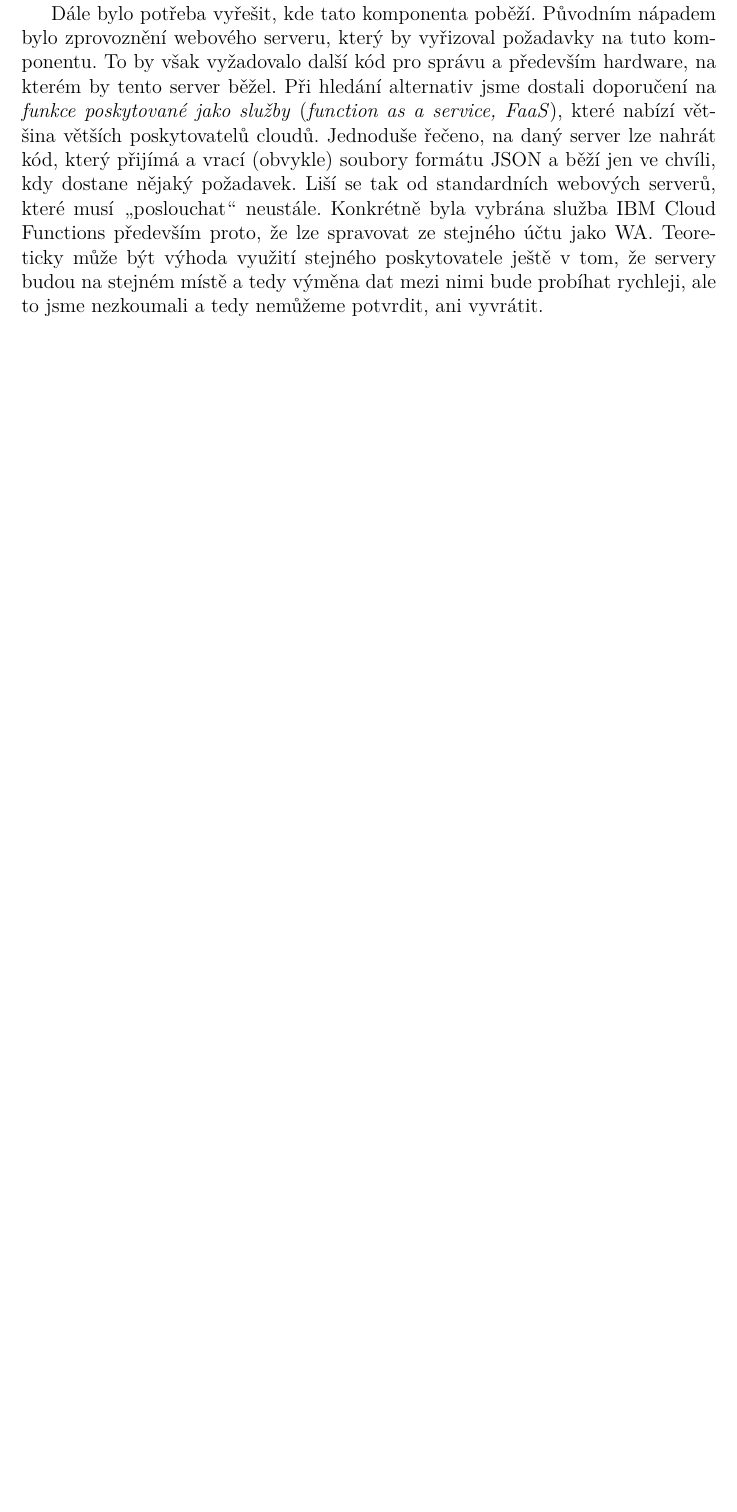
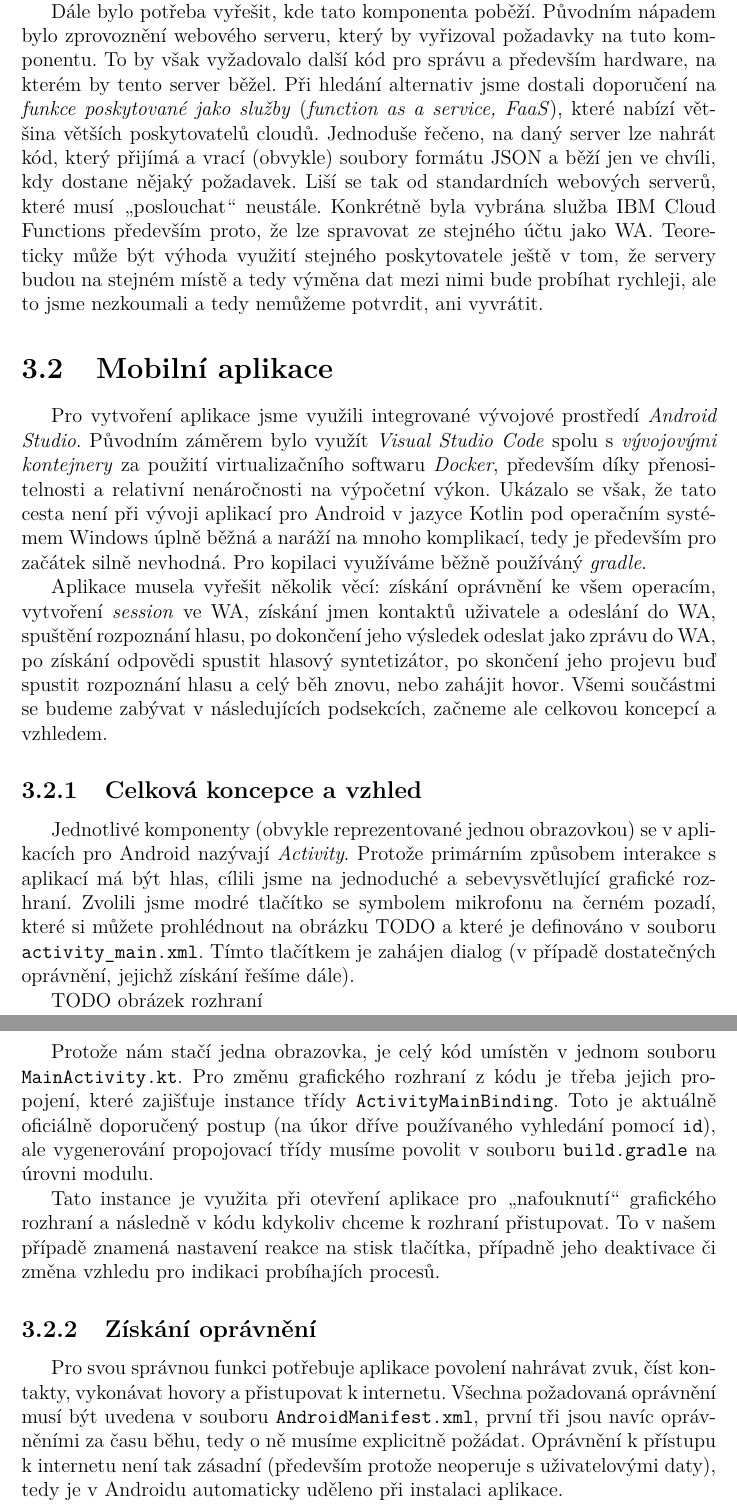
Before and after one commit to b0r3k/dial-dial, a LaTeX thesis (text/cs/prace.tex, which reads text/cs/kap04.tex): part of page 14 of 19 before the commit and two parts of pages 14 and 15 of 20 after it, the two joined at a grey line, cut so that both start at the same text, the shorter picture padded with empty space. Compiled offline with pdfLaTeX.

Commit message:
implementation mobile app first part

```diff
--- a/text/cs/kap04.tex
+++ b/text/cs/kap04.tex
@@ -61,3 +61,57 @@ služba IBM Cloud Functions především proto, že lze spravovat ze stejného
 WA. Teoreticky může být výhoda využití stejného poskytovatele ještě v tom, že
 servery budou na stejném místě a tedy výměna dat mezi nimi bude probíhat rychleji,
 ale to jsme nezkoumali a tedy nemůžeme potvrdit, ani vyvrátit.
+
+\section{Mobilní aplikace}
+
+Pro vytvoření aplikace jsme využili integrované vývojové prostředí
+\textit{Android Studio}. Původním záměrem bylo využít \textit{Visual Studio Code}
+spolu s \textit{vývojovými kontejnery} za použití virtualizačního softwaru
+\textit{Docker}, především díky přenositelnosti a relativní nenáročnosti
+na výpočetní výkon. Ukázalo se však, že tato cesta není při vývoji aplikací
+pro Android v jazyce Kotlin pod operačním systémem Windows úplně běžná a
+naráží na mnoho komplikací, tedy je především pro začátek silně nevhodná.
+Pro kopilaci využíváme běžně používáný \textit{gradle}.
+
+Aplikace musela vyřešit několik věcí: získání oprávnění ke všem operacím,
+vytvoření \textit{session} ve WA, získání jmen kontaktů uživatele a odeslání
+do WA, spuštění rozpoznání hlasu, po dokončení jeho výsledek odeslat jako
+zprávu do WA, po získání odpovědi spustit hlasový syntetizátor, po skončení
+jeho projevu buď spustit rozpoznání hlasu a celý běh znovu, nebo zahájit
+hovor. Všemi součástmi se budeme zabývat v následujících podsekcích, začneme
+ale celkovou koncepcí a vzhledem.
+
+\subsection{Celková koncepce a vzhled}
+
+Jednotlivé komponenty (obvykle reprezentované jednou obrazovkou)
+se v aplikacích
+pro Android nazývají \textit{Activity}. Protože primárním způsobem interakce
+s aplikací má být hlas, cílili jsme na jednoduché a sebevysvětlující grafické
+rozhraní. Zvolili jsme modré tlačítko se symbolem mikrofonu na černém pozadí,
+které si můžete prohlédnout na obrázku TODO a které je definováno v souboru
+\texttt{activity\_main.xml}. Tímto tlačítkem je zahájen dialog (v případě
+dostatečných oprávnění, jejichž získání řešíme dále).
+
+TODO obrázek rozhraní
+
+Protože nám stačí jedna obrazovka, je celý kód umístěn v jednom souboru
+\texttt{MainActivity.kt}. Pro změnu grafického rozhraní z kódu je třeba
+jejich propojení, které zajišťuje instance třídy \texttt{ActivityMainBinding}.
+Toto je aktuálně oficiálně doporučený postup (na úkor dříve používaného
+vyhledání pomocí \texttt{id}), ale vygenerování propojovací třídy musíme
+povolit v souboru \texttt{build.gradle} na úrovni modulu.
+
+Tato instance je využita při otevření aplikace pro \uv{nafouknutí} grafického
+rozhraní a následně v kódu kdykoliv chceme k rozhraní přistupovat. To v našem
+případě znamená nastavení reakce na stisk tlačítka, případně jeho deaktivace
+či změna vzhledu pro indikaci probíhajích procesů.
+
+\subsection{Získání oprávnění}
+
+Pro svou správnou funkci potřebuje aplikace povolení nahrávat zvuk, číst
+kontakty, vykonávat hovory a přistupovat k internetu. Všechna požadovaná
+oprávnění musí být uvedena v souboru \texttt{AndroidManifest.xml}, první
+tři jsou navíc oprávněními za času běhu, tedy o ně musíme explicitně
+požádat. Oprávnění k přístupu k internetu není tak zásadní (především
+protože neoperuje s uživatelovými daty), tedy je v Androidu automaticky
+uděleno při instalaci aplikace.
```
